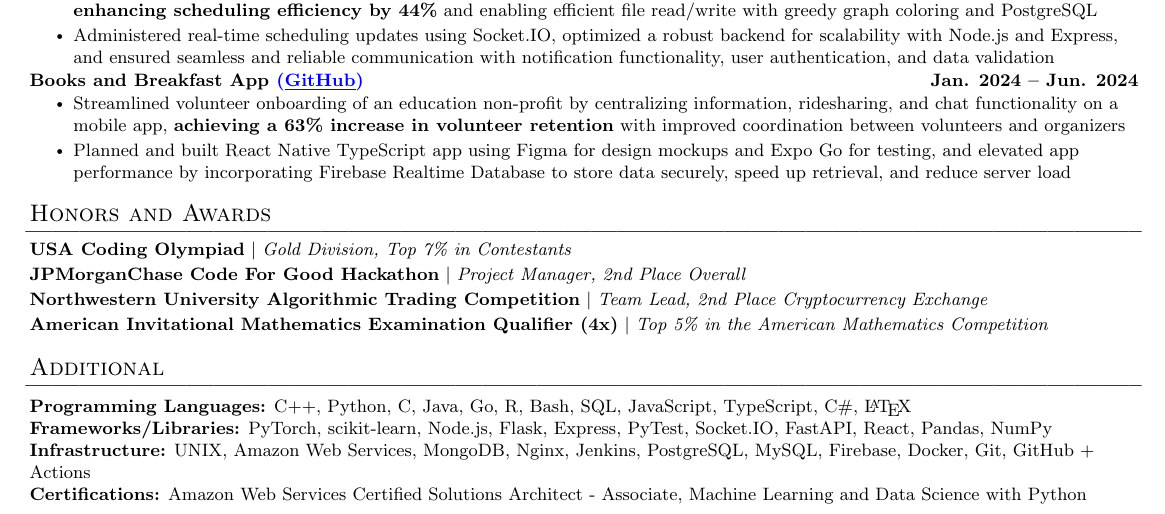
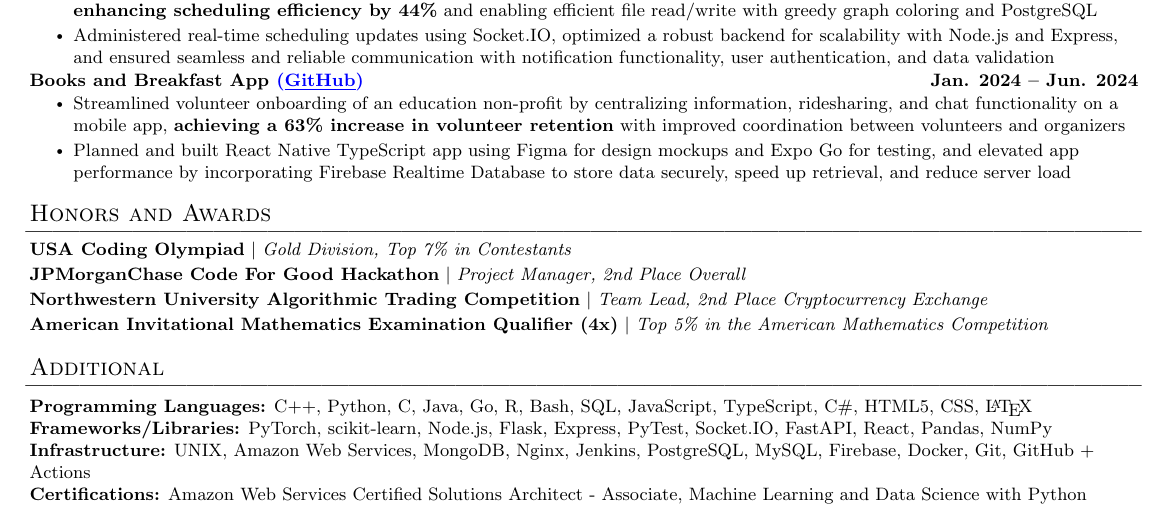
Before and after one commit to hguan-dev/resume, a LaTeX document (src.tex): part of the page, cut so that both start at the same text. Compiled offline with pdfLaTeX.

Commit message:
update resume

```diff
--- a/src.tex
+++ b/src.tex
@@ -173,7 +173,7 @@
 \section*{Additional}
  \begin{itemize}[leftmargin=0in, rightmargin=0in, label={}]
     \item{
-     \textbf{Programming Languages:} C++, Python, C, Java, Go, R, Bash, SQL, JavaScript, TypeScript, C\#, \LaTeX \\
+     \textbf{Programming Languages:} C++, Python, C, Java, Go, R, Bash, SQL, JavaScript, TypeScript, C\#, HTML5, CSS, \LaTeX \\
      \textbf{Frameworks/Libraries:} PyTorch, scikit-learn, Node.js, Flask, Express, PyTest, Socket.IO, FastAPI, React, Pandas, NumPy \\
      \textbf{Infrastructure:} UNIX, Amazon Web Services, MongoDB, Nginx, Jenkins, PostgreSQL, MySQL, Firebase, Docker, Git, GitHub + Actions \\
      \textbf{Certifications:} Amazon Web Services Certified Solutions Architect - Associate, Machine Learning and Data Science with Python \\
```
